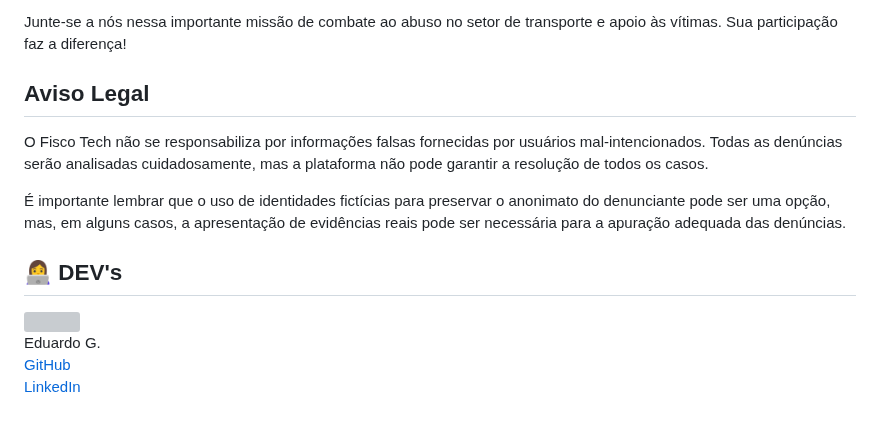
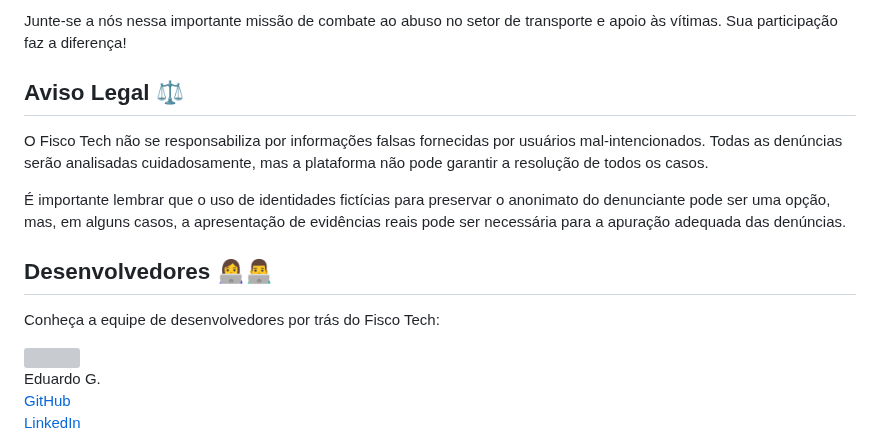
Before and after one commit to Eduardo377/fiscotech, a Markdown page: README.md, the part around one of its changes. Drawn GitHub-style; blank space fills up the shorter version; grey boxes are pictures that could not be loaded.

```diff
--- a/README.md
+++ b/README.md
@@ -64,13 +71,15 @@ Se você compartilha de nossa missão e deseja contribuir para o Fisco Tech, exi
 
 Junte-se a nós nessa importante missão de combate ao abuso no setor de transporte e apoio às vítimas. Sua participação faz a diferença!
 
-## Aviso Legal
+## Aviso Legal ⚖️
 
 O Fisco Tech não se responsabiliza por informações falsas fornecidas por usuários mal-intencionados. Todas as denúncias serão analisadas cuidadosamente, mas a plataforma não pode garantir a resolução de todos os casos.
 
 É importante lembrar que o uso de identidades fictícias para preservar o anonimato do denunciante pode ser uma opção, mas, em alguns casos, a apresentação de evidências reais pode ser necessária para a apuração adequada das denúncias.
 
-## 👩‍💻 DEV's
+## Desenvolvedores 👩‍💻👨‍💻
+
+Conheça a equipe de desenvolvedores por trás do Fisco Tech:
 
 <div style="display: flex; flex-direction: row">
     <img style="margin: 10px; display: flex; flex-direction: row; margin-left: 0px;" src="https://avatars.githubusercontent.com/u/35434628?v=4/" height="60">
```
Also changed, not shown: other parts of README.md (+27 -19 lines).
